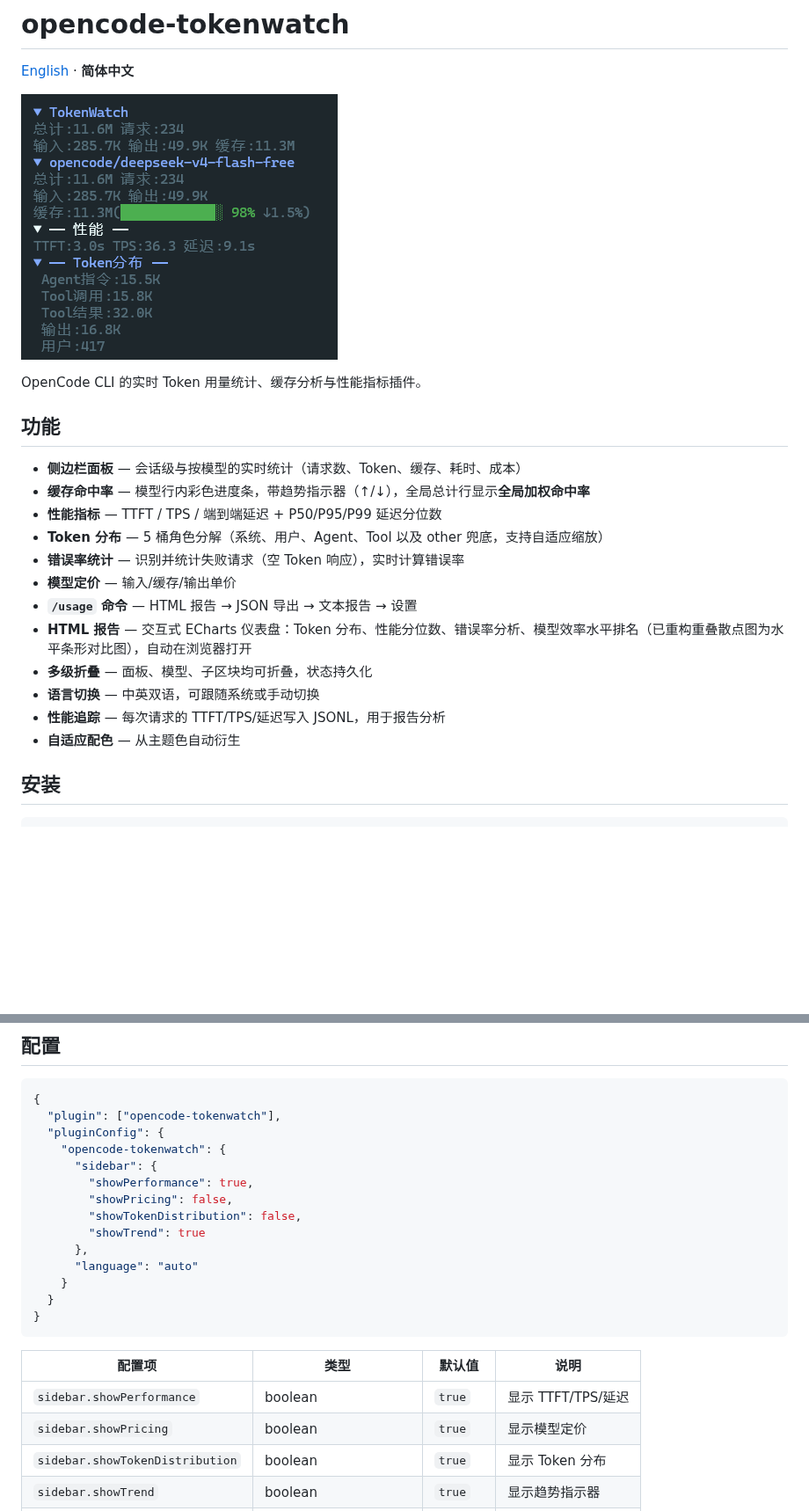
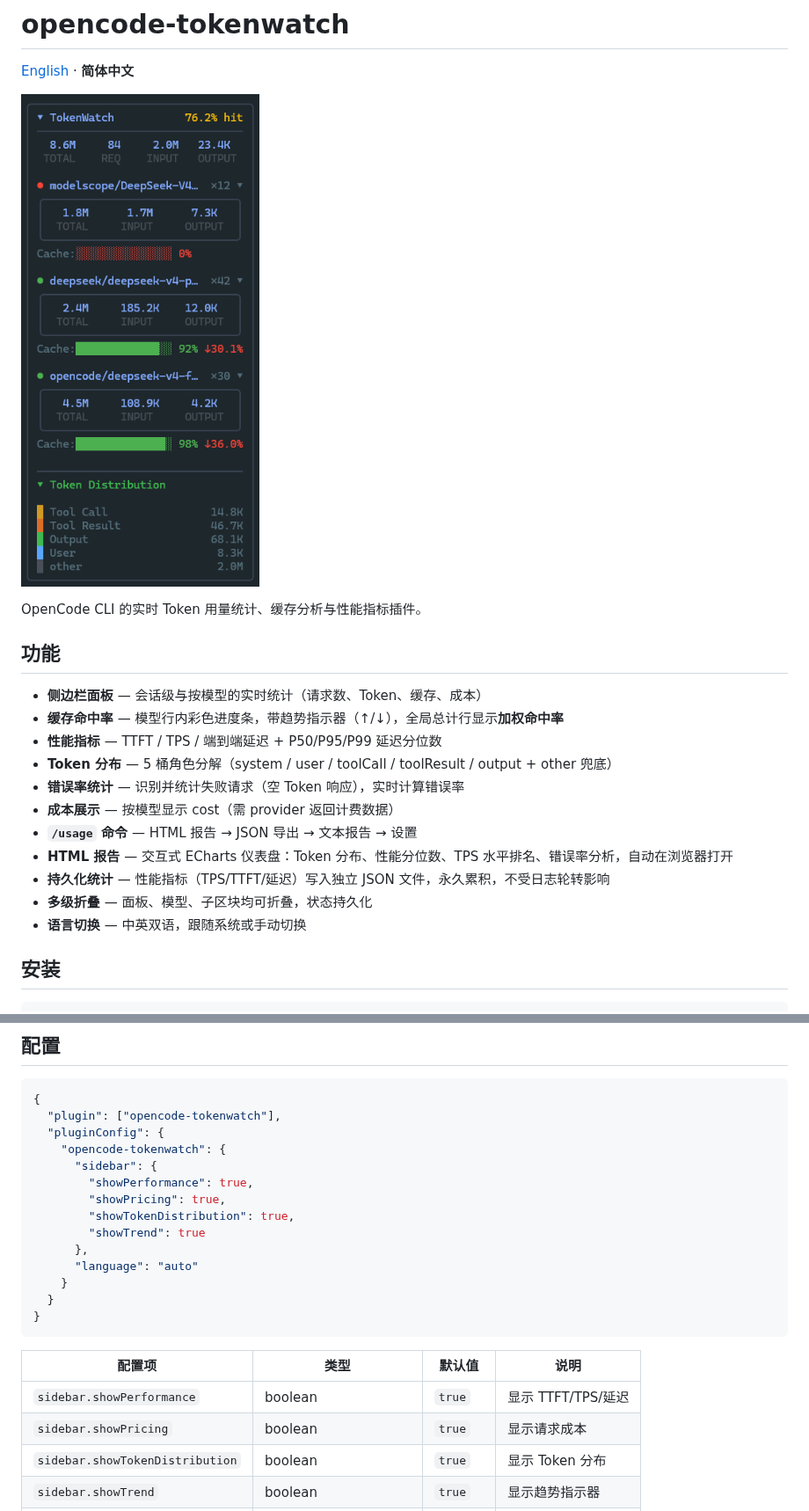
Before and after one commit to TTWK/opencode-tokenwatch, a Markdown page: README.md, 2 parts joined by grey strips. Shown at 88% size. GitHub-like rendering; pictures changed too: assets/sidebar.png; blank space fills up the shorter version.

Commit message:
feat: add persistent performance tracking, interactive usage reports, and sidebar statistics dashboard

```diff
--- a/README.md
+++ b/README.md
@@ -8,18 +8,17 @@ OpenCode CLI 的实时 Token 用量统计、缓存分析与性能指标插件。
 
 ## 功能
 
-- **侧边栏面板** — 会话级与按模型的实时统计（请求数、Token、缓存、耗时、成本）
-- **缓存命中率** — 模型行内彩色进度条，带趋势指示器（↑/↓），全局总计行显示**全局加权命中率**
+- **侧边栏面板** — 会话级与按模型的实时统计（请求数、Token、缓存、成本）
+- **缓存命中率** — 模型行内彩色进度条，带趋势指示器（↑/↓），全局总计行显示**加权命中率**
 - **性能指标** — TTFT / TPS / 端到端延迟 + P50/P95/P99 延迟分位数
-- **Token 分布** — 5 桶角色分解（系统、用户、Agent、Tool 以及 other 兜底，支持自适应缩放）
+- **Token 分布** — 5 桶角色分解（system / user / toolCall / toolResult / output + other 兜底）
 - **错误率统计** — 识别并统计失败请求（空 Token 响应），实时计算错误率
-- **模型定价** — 输入/缓存/输出单价
+- **成本展示** — 按模型显示 cost（需 provider 返回计费数据）
 - **`/usage` 命令** — HTML 报告 → JSON 导出 → 文本报告 → 设置
-- **HTML 报告** — 交互式 ECharts 仪表盘：Token 分布、性能分位数、错误率分析、模型效率水平排名（已重构重叠散点图为水平条形对比图），自动在浏览器打开
+- **HTML 报告** — 交互式 ECharts 仪表盘：Token 分布、性能分位数、TPS 水平排名、错误率分析，自动在浏览器打开
+- **持久化统计** — 性能指标（TPS/TTFT/延迟）写入独立 JSON 文件，永久累积，不受日志轮转影响
 - **多级折叠** — 面板、模型、子区块均可折叠，状态持久化
-- **语言切换** — 中英双语，可跟随系统或手动切换
-- **性能追踪** — 每次请求的 TTFT/TPS/延迟写入 JSONL，用于报告分析
-- **自适应配色** — 从主题色自动衍生
+- **语言切换** — 中英双语，跟随系统或手动切换
 
 ## 安装
 
@@ -45,8 +44,8 @@ npm install opencode-tokenwatch
     "opencode-tokenwatch": {
       "sidebar": {
         "showPerformance": true,
-        "showPricing": false,
-        "showTokenDistribution": false,
+        "showPricing": true,
+        "showTokenDistribution": true,
         "showTrend": true
       },
       "language": "auto"
@@ -58,7 +57,7 @@ npm install opencode-tokenwatch
 | 配置项 | 类型 | 默认值 | 说明 |
 |--------|------|--------|------|
 | `sidebar.showPerformance` | boolean | `true` | 显示 TTFT/TPS/延迟 |
-| `sidebar.showPricing` | boolean | `true` | 显示模型定价 |
+| `sidebar.showPricing` | boolean | `true` | 显示请求成本 |
 | `sidebar.showTokenDistribution` | boolean | `true` | 显示 Token 分布 |
 | `sidebar.showTrend` | boolean | `true` | 显示趋势指示器 |
 | `language` | `"auto"` / `"zh"` / `"en"` | `"auto"` | 界面语言 |
```
Also changed, not shown: other parts of README.md (+8 -0 lines), AGENTS.md (+53 -141 lines), README.en.md (+18 -11 lines), assets/sidebar-v1.png (added), 8 other files.
